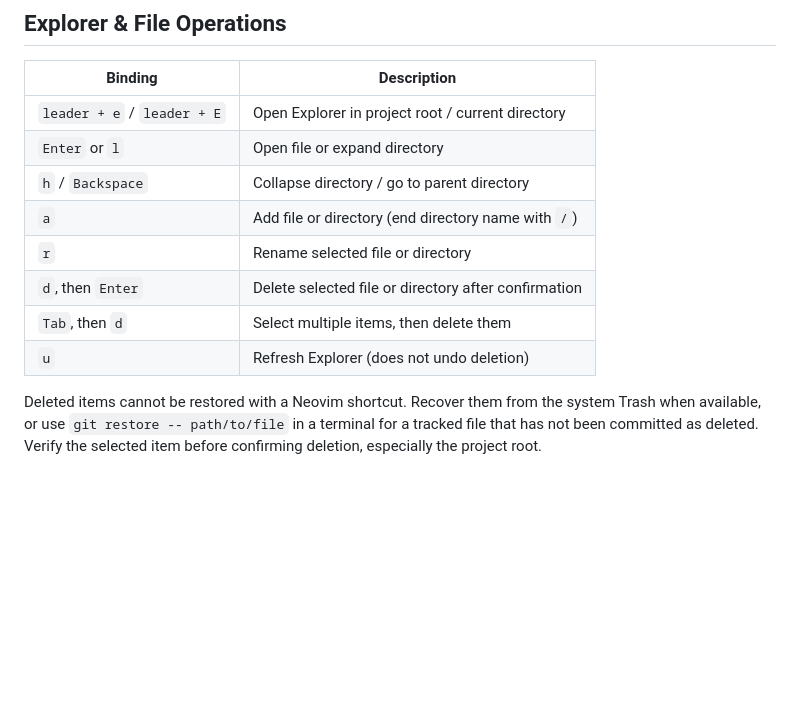
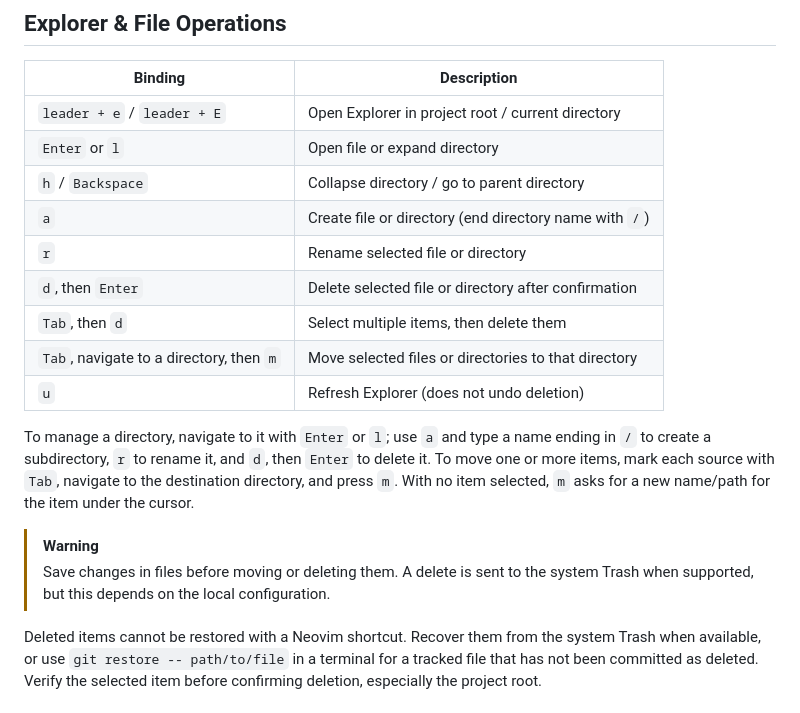
Before and after one commit to kaiqkt/dotfiles, a Markdown page: shortcuts/nvim.md, the part around the change. Drawn GitHub-style; blank space fills up the shorter version.

Commit message:
docs(nvim): add explorer file operations

```diff
--- a/shortcuts/nvim.md
+++ b/shortcuts/nvim.md
@@ -88,11 +88,22 @@ These bindings follow the enabled LazyVim defaults; see the
 | `leader + e` / `leader + E` | Open Explorer in project root / current directory |
 | `Enter` or `l` | Open file or expand directory |
 | `h` / `Backspace` | Collapse directory / go to parent directory |
-| `a` | Add file or directory (end directory name with `/`) |
+| `a` | Create file or directory (end directory name with `/`) |
 | `r` | Rename selected file or directory |
 | `d`, then `Enter` | Delete selected file or directory after confirmation |
 | `Tab`, then `d` | Select multiple items, then delete them |
+| `Tab`, navigate to a directory, then `m` | Move selected files or directories to that directory |
 | `u` | Refresh Explorer (does not undo deletion) |
+
+To manage a directory, navigate to it with `Enter` or `l`; use `a` and type a
+name ending in `/` to create a subdirectory, `r` to rename it, and `d`, then
+`Enter` to delete it. To move one or more items, mark each source with `Tab`,
+navigate to the destination directory, and press `m`. With no item selected,
+`m` asks for a new name/path for the item under the cursor.
+
+> [!warning]
+> Save changes in files before moving or deleting them. A delete is sent to the
+> system Trash when supported, but this depends on the local configuration.
 
 Deleted items cannot be restored with a Neovim shortcut. Recover them from the
 system Trash when available, or use `git restore -- path/to/file` in a terminal
```
